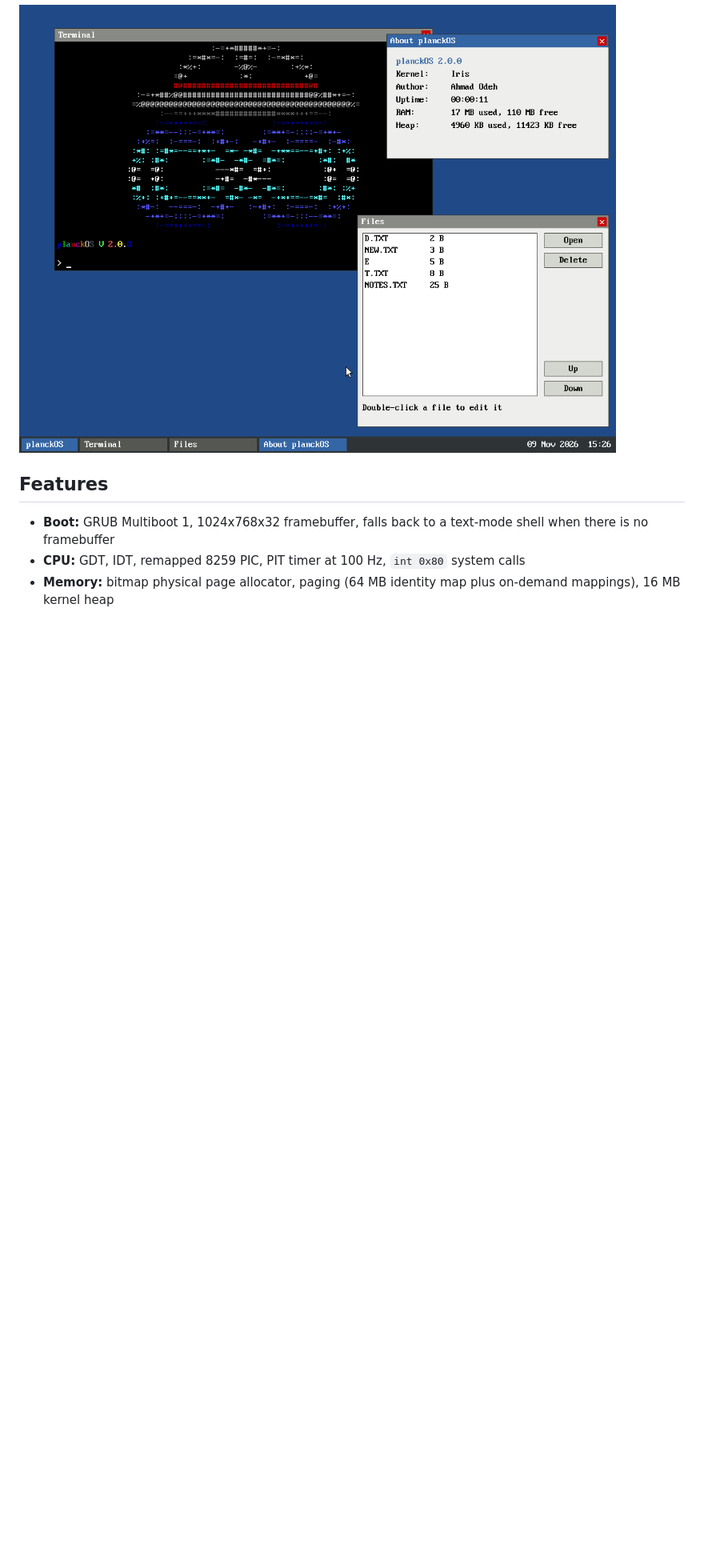
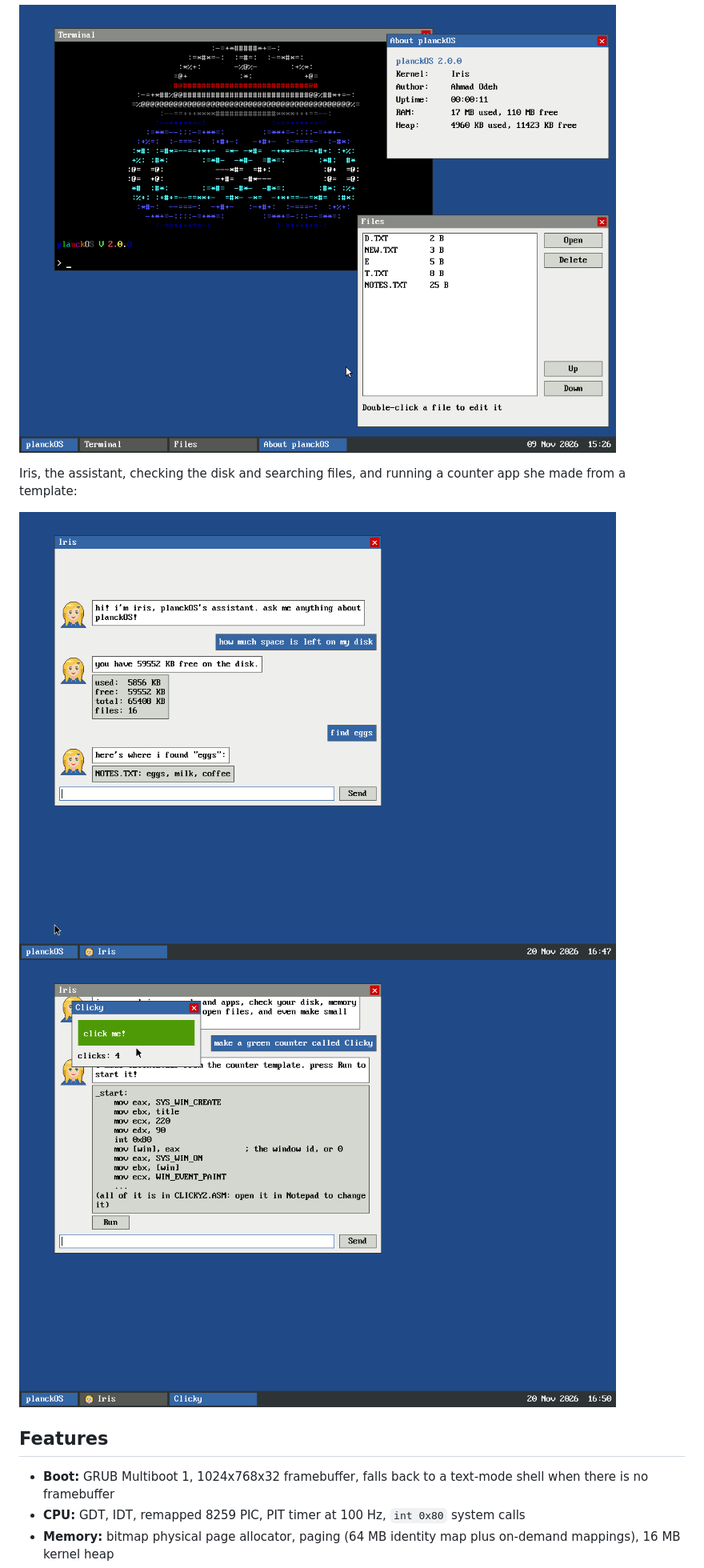
Before and after one commit to ahmadodeh9000/planckOS, a Markdown page: README.md, the part around one of its changes. Shown at 80% size. Rendered like a GitHub page; pictures changed too: docs/iris-app.png (added), docs/iris-tools.png (added); blank space fills up the shorter version.

Commit message:
docs: Iris in the README and ROADMAP, with screenshots and credits
src/llm/CREDITS.md lists llama2.c, the test model, TinyStories and the
tools used to train Iris, with their licenses.

```diff
--- a/README.md
+++ b/README.md
@@ -10,6 +10,12 @@ It's meant to be read: the code is split into small, commented
 subsystems, and `docs/` explains how each one works.
 
 ![planckOS desktop: a Terminal, the About window and the Files app](docs/desktop-2.0.png)
+
+Iris, the assistant, checking the disk and searching files, and running a
+counter app she made from a template:
+
+![Iris answering a storage question and a file search](docs/iris-tools.png)
+![A counter app Iris made, running next to her window](docs/iris-app.png)
 
 ## Features
 
```
Also changed, not shown: other parts of README.md (+22 -1 lines), docs/ROADMAP.md (+23 -0 lines), src/llm/CREDITS.md (added, +12 -0 lines).
